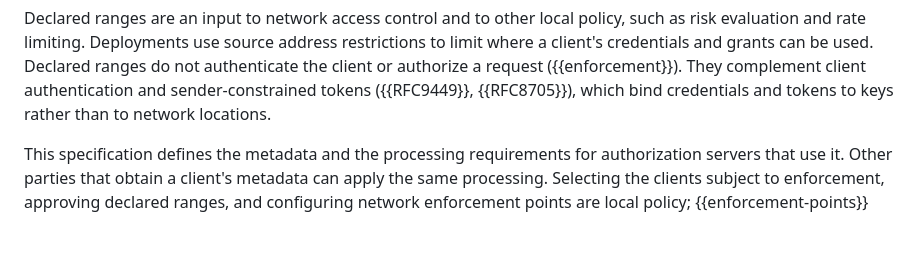
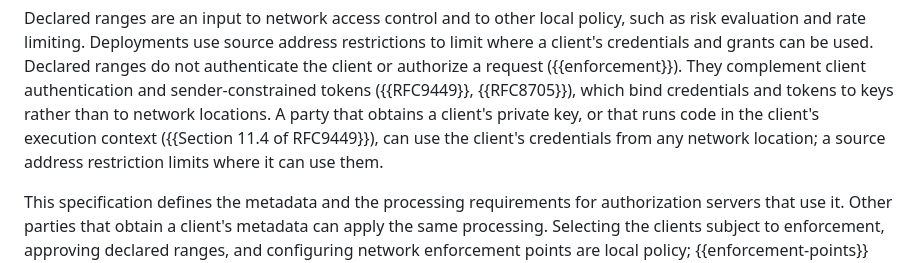
Before and after one commit to mcguinness/draft-mcguinness-oauth-client-ip-ranges, a Markdown page: draft-mcguinness-oauth-client-ip-ranges.md, the part around the change. Drawn GitHub-style; blank space fills up the shorter version.

Commit message:
Say why key-bound credentials do not replace source restrictions
Yaroslav, oauth@ietf.org: asymmetric client authentication and sender-constrained tokens are preferred, but neither limits where a stolen key can be used. Section 11.4 of RFC 9449 notes that an adversary running code in the client's context can create DPoP proofs for use on a device under its control even when the key cannot be exported. State that in the Introduction next to the existing complement sentence.

```diff
--- a/draft-mcguinness-oauth-client-ip-ranges.md
+++ b/draft-mcguinness-oauth-client-ip-ranges.md
@@ -123,7 +123,10 @@ grants can be used. Declared ranges do not authenticate the client or
 authorize a request ({{enforcement}}). They complement client
 authentication and sender-constrained tokens ({{RFC9449}}, {{RFC8705}}),
 which bind credentials and tokens to keys rather than to network
-locations.
+locations. A party that obtains a client's private key, or that runs
+code in the client's execution context ({{Section 11.4 of RFC9449}}),
+can use the client's credentials from any network location; a source
+address restriction limits where it can use them.
 
 This specification defines the metadata and the processing requirements
 for authorization servers that use it. Other parties that obtain a
```
